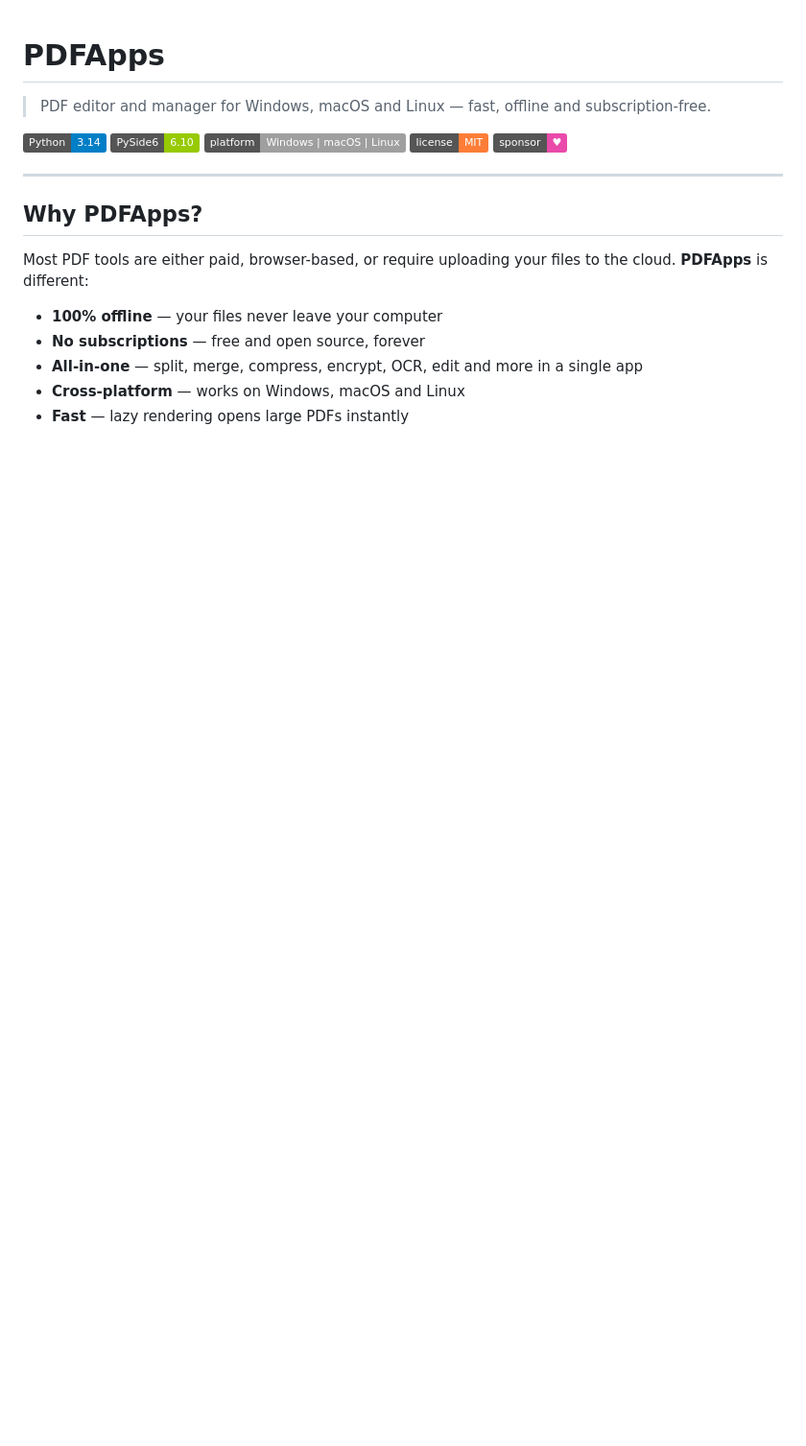
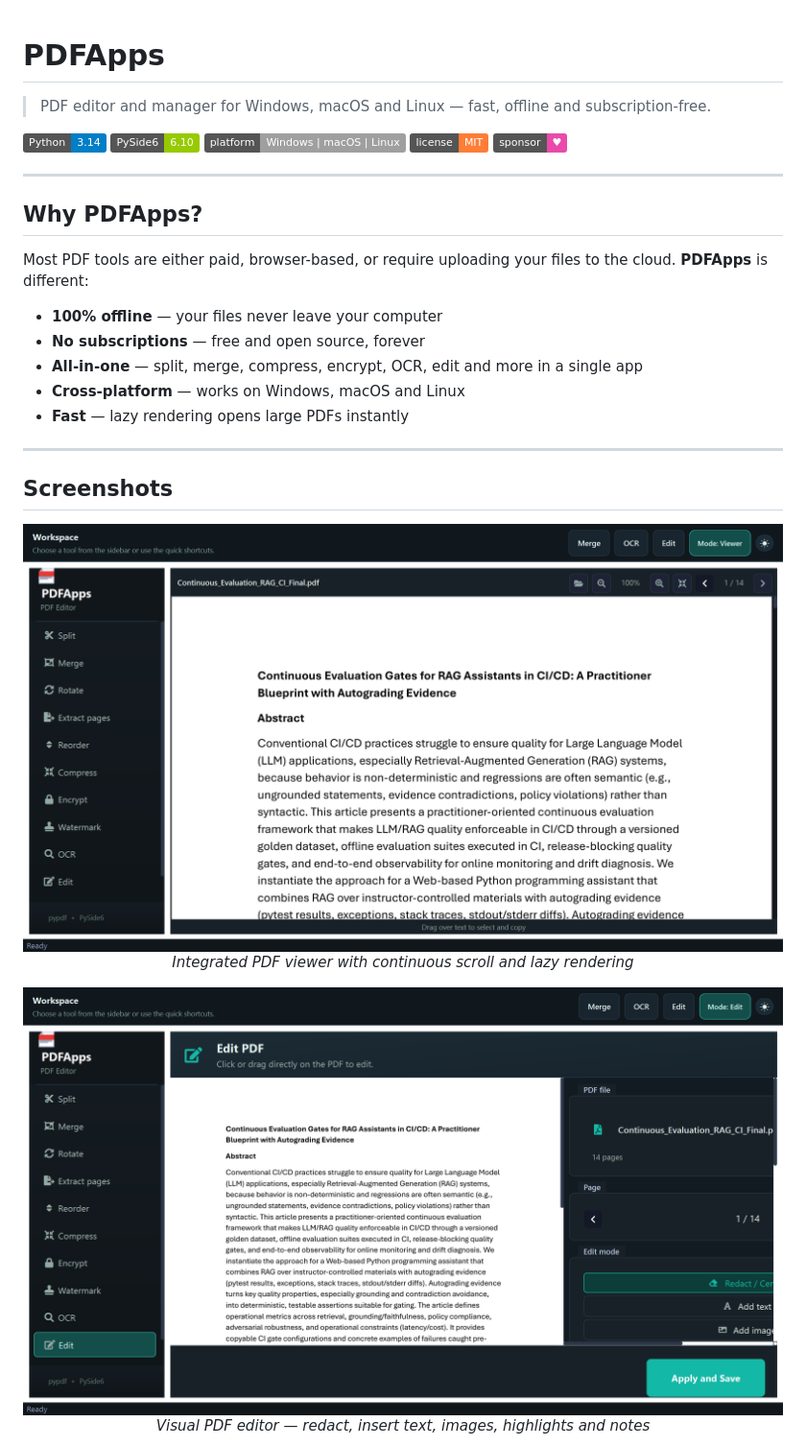
Before and after one commit to nelsonduarte/PDFApps, a Markdown page: README.md, the part around one of its changes. Shown at 96% size. Drawn GitHub-style; pictures changed too: screenshots/editor.png (added), screenshots/viewer.png (added); badges without logos; blank space fills up the shorter version.

```diff
--- a/README.md
+++ b/README.md
@@ -19,3 +19,18 @@ Most PDF tools are either paid, browser-based, or require uploading your files t
 - **All-in-one** — split, merge, compress, encrypt, OCR, edit and more in a single app
 - **Cross-platform** — works on Windows, macOS and Linux
 - **Fast** — lazy rendering opens large PDFs instantly
+
+---
+
+## Screenshots
+
+<p align="center">
+  <img src="screenshots/viewer.png" alt="PDF Viewer" width="800">
+  <br><em>Integrated PDF viewer with continuous scroll and lazy rendering</em>
+</p>
+
+<p align="center">
+  <img src="screenshots/editor.png" alt="Visual PDF Editor" width="800">
+  <br><em>Visual PDF editor — redact, insert text, images, highlights and notes</em>
+</p>
+
```
Also changed, not shown: other parts of README.md (+9 -0 lines), screenshots/light-theme.png (added), screenshots/tools.png (added), 1 other file.
